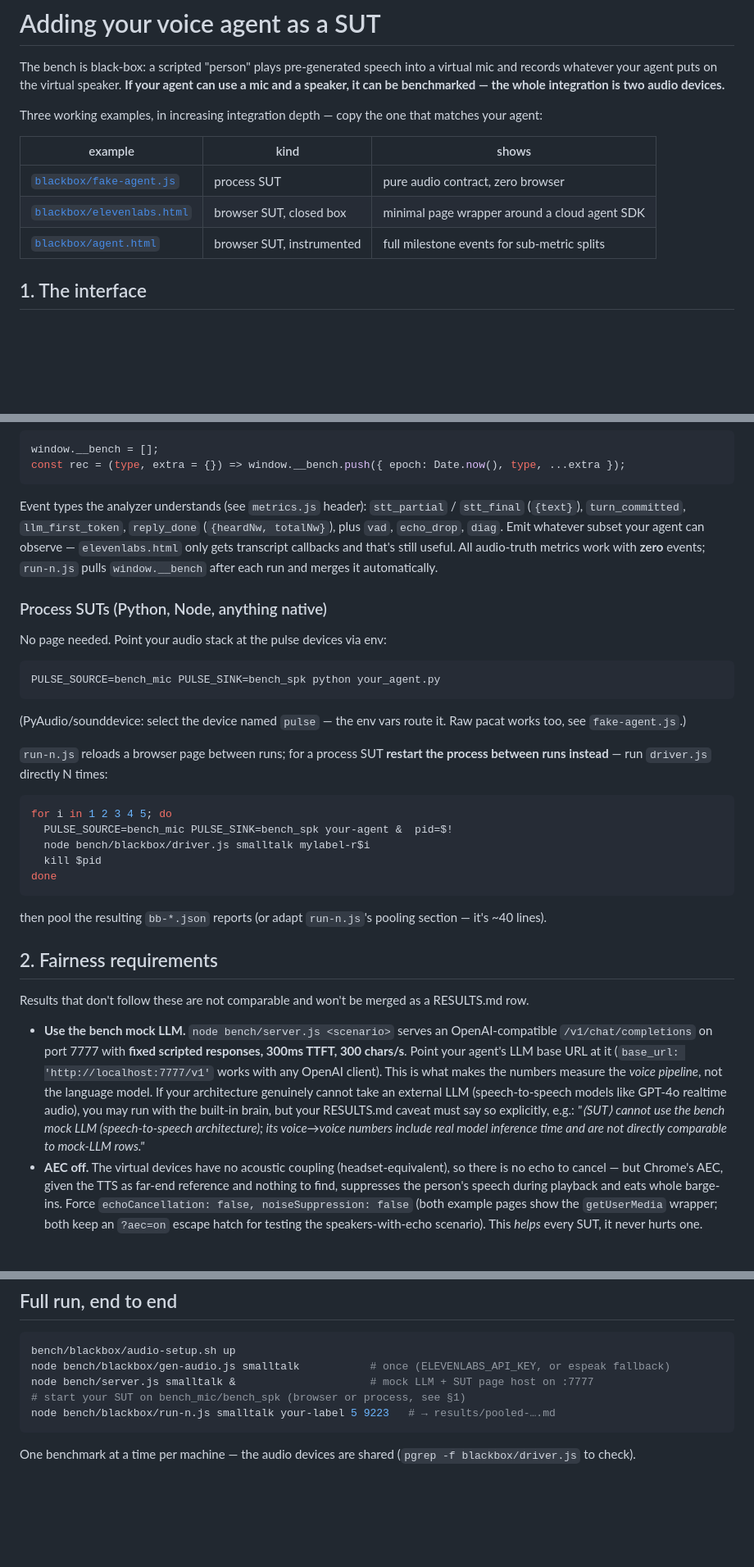
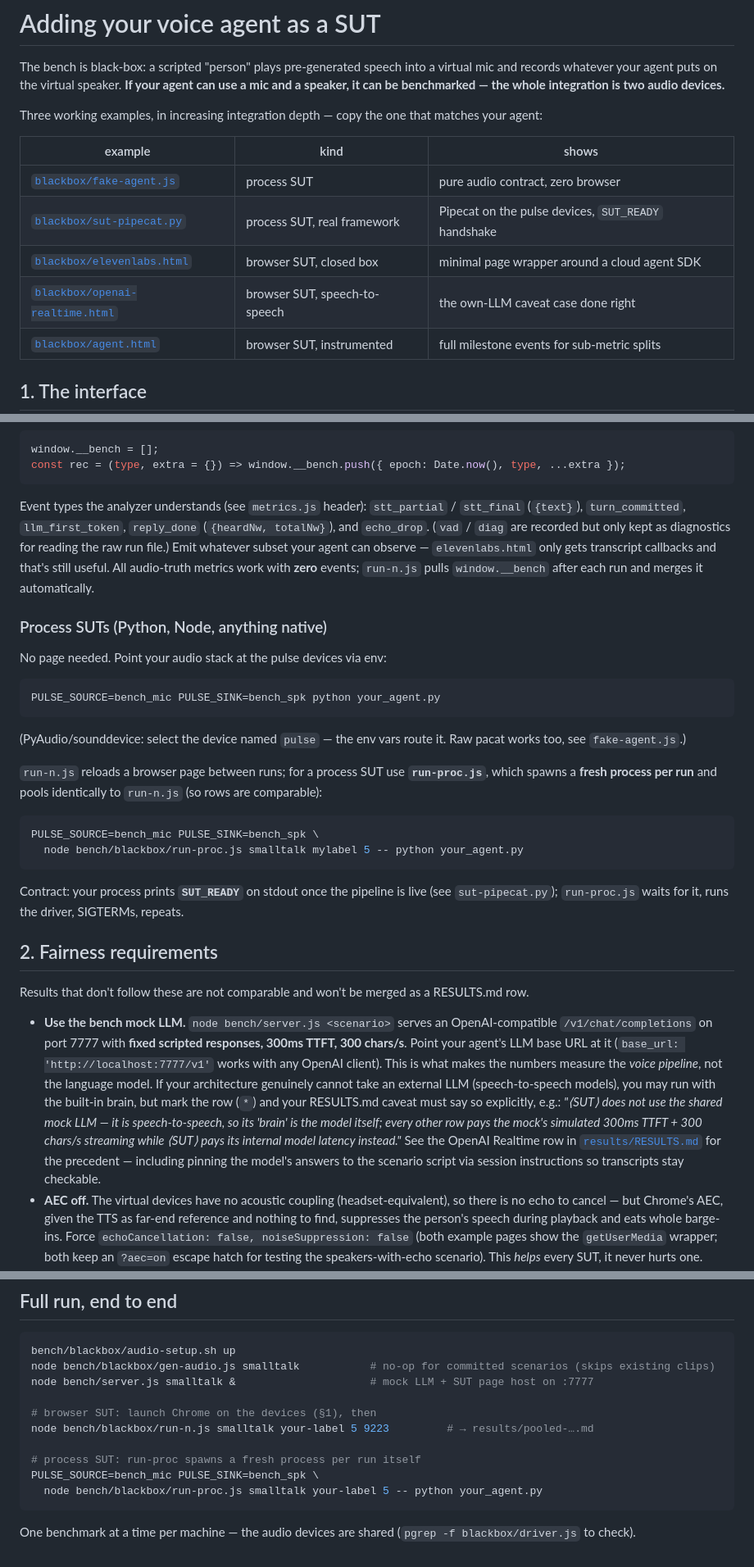
Before and after one commit to todoforai/voiceloop, a Markdown page: bench/ADDING_A_SUT.md, 3 parts joined by grey strips. Shown at 82% size. Drawn GitHub-style; blank space fills up the shorter version.

Commit message:
bench: ADDING_A_SUT — process SUTs via run-proc.js + SUT_READY, realtime/pipecat example rows, own-LLM caveat matches Realtime precedent, vad/diag softened, per-mode full-run

````diff
--- a/bench/ADDING_A_SUT.md
+++ b/bench/ADDING_A_SUT.md
@@ -9,7 +9,9 @@ Three working examples, in increasing integration depth — copy the one that ma
 | example | kind | shows |
 |---|---|---|
 | [`blackbox/fake-agent.js`](blackbox/fake-agent.js) | process SUT | pure audio contract, zero browser |
+| [`blackbox/sut-pipecat.py`](blackbox/sut-pipecat.py) | process SUT, real framework | Pipecat on the pulse devices, `SUT_READY` handshake |
 | [`blackbox/elevenlabs.html`](blackbox/elevenlabs.html) | browser SUT, closed box | minimal page wrapper around a cloud agent SDK |
+| [`blackbox/openai-realtime.html`](blackbox/openai-realtime.html) | browser SUT, speech-to-speech | the own-LLM caveat case done right |
 | [`blackbox/agent.html`](blackbox/agent.html) | browser SUT, instrumented | full milestone events for sub-metric splits |
 
 ## 1. The interface
@@ -50,8 +52,9 @@ const rec = (type, extra = {}) => window.__bench.push({ epoch: Date.now(), type,
 ```
 
 Event types the analyzer understands (see `metrics.js` header): `stt_partial` / `stt_final`
-(`{text}`), `turn_committed`, `llm_first_token`, `reply_done` (`{heardNw, totalNw}`), plus
-`vad`, `echo_drop`, `diag`. Emit whatever subset your agent can observe — `elevenlabs.html`
+(`{text}`), `turn_committed`, `llm_first_token`, `reply_done` (`{heardNw, totalNw}`), and
+`echo_drop`. (`vad` / `diag` are recorded but only kept as diagnostics for reading the raw
+run file.) Emit whatever subset your agent can observe — `elevenlabs.html`
 only gets transcript callbacks and that's still useful. All audio-truth metrics work with
 **zero** events; `run-n.js` pulls `window.__bench` after each run and merges it automatically.
 
@@ -66,19 +69,16 @@ PULSE_SOURCE=bench_mic PULSE_SINK=bench_spk python your_agent.py
 (PyAudio/sounddevice: select the device named `pulse` — the env vars route it. Raw pacat works
 too, see `fake-agent.js`.)
 
-`run-n.js` reloads a browser page between runs; for a process SUT **restart the process between
-runs instead** — run `driver.js` directly N times:
+`run-n.js` reloads a browser page between runs; for a process SUT use **`run-proc.js`**, which
+spawns a **fresh process per run** and pools identically to `run-n.js` (so rows are comparable):
 
 ```sh
-for i in 1 2 3 4 5; do
-  PULSE_SOURCE=bench_mic PULSE_SINK=bench_spk your-agent &  pid=$!
-  node bench/blackbox/driver.js smalltalk mylabel-r$i
-  kill $pid
-done
+PULSE_SOURCE=bench_mic PULSE_SINK=bench_spk \
+  node bench/blackbox/run-proc.js smalltalk mylabel 5 -- python your_agent.py
 ```
 
-then pool the resulting `bb-*.json` reports (or adapt `run-n.js`'s pooling section — it's ~40
-lines).
+Contract: your process prints **`SUT_READY`** on stdout once the pipeline is live (see
+`sut-pipecat.py`); `run-proc.js` waits for it, runs the driver, SIGTERMs, repeats.
 
 ## 2. Fairness requirements
 
@@ -88,11 +88,14 @@ Results that don't follow these are not comparable and won't be merged as a RESU
   `/v1/chat/completions` on port 7777 with **fixed scripted responses, 300ms TTFT, 300 chars/s**.
   Point your agent's LLM base URL at it (`base_url: 'http://localhost:7777/v1'` works with any
   OpenAI client). This is what makes the numbers measure the *voice pipeline*, not the language
-  model. If your architecture genuinely cannot take an external LLM (speech-to-speech models
-  like GPT-4o realtime audio), you may run with the built-in brain, but your RESULTS.md caveat
-  must say so explicitly, e.g.: *"⟨SUT⟩ cannot use the bench mock LLM (speech-to-speech
-  architecture); its voice→voice numbers include real model inference time and are not directly
-  comparable to mock-LLM rows."*
+  model. If your architecture genuinely cannot take an external LLM (speech-to-speech models),
+  you may run with the built-in brain, but mark the row (`*`) and your RESULTS.md caveat must
+  say so explicitly, e.g.: *"⟨SUT⟩ does not use the shared mock LLM — it is speech-to-speech,
+  so its 'brain' is the model itself; every other row pays the mock's simulated 300ms TTFT +
+  300 chars/s streaming while ⟨SUT⟩ pays its internal model latency instead."* See the OpenAI
+  Realtime row in [`results/RESULTS.md`](results/RESULTS.md) for the precedent — including
+  pinning the model's answers to the scenario script via session instructions so transcripts
+  stay checkable.
 - **AEC off.** The virtual devices have no acoustic coupling (headset-equivalent), so there is
   no echo to cancel — but Chrome's AEC, given the TTS as far-end reference and nothing to find,
   suppresses the person's speech during playback and eats whole barge-ins. Force
@@ -145,10 +148,15 @@ Open a PR containing:
 
 ```sh
 bench/blackbox/audio-setup.sh up
-node bench/blackbox/gen-audio.js smalltalk           # once (ELEVENLABS_API_KEY, or espeak fallback)
+node bench/blackbox/gen-audio.js smalltalk           # no-op for committed scenarios (skips existing clips)
 node bench/server.js smalltalk &                     # mock LLM + SUT page host on :7777
-# start your SUT on bench_mic/bench_spk (browser or process, see §1)
-node bench/blackbox/run-n.js smalltalk your-label 5 9223   # → results/pooled-….md
+
+# browser SUT: launch Chrome on the devices (§1), then
+node bench/blackbox/run-n.js smalltalk your-label 5 9223         # → results/pooled-….md
+
+# process SUT: run-proc spawns a fresh process per run itself
+PULSE_SOURCE=bench_mic PULSE_SINK=bench_spk \
+  node bench/blackbox/run-proc.js smalltalk your-label 5 -- python your_agent.py
 ```
 
 One benchmark at a time per machine — the audio devices are shared
````
